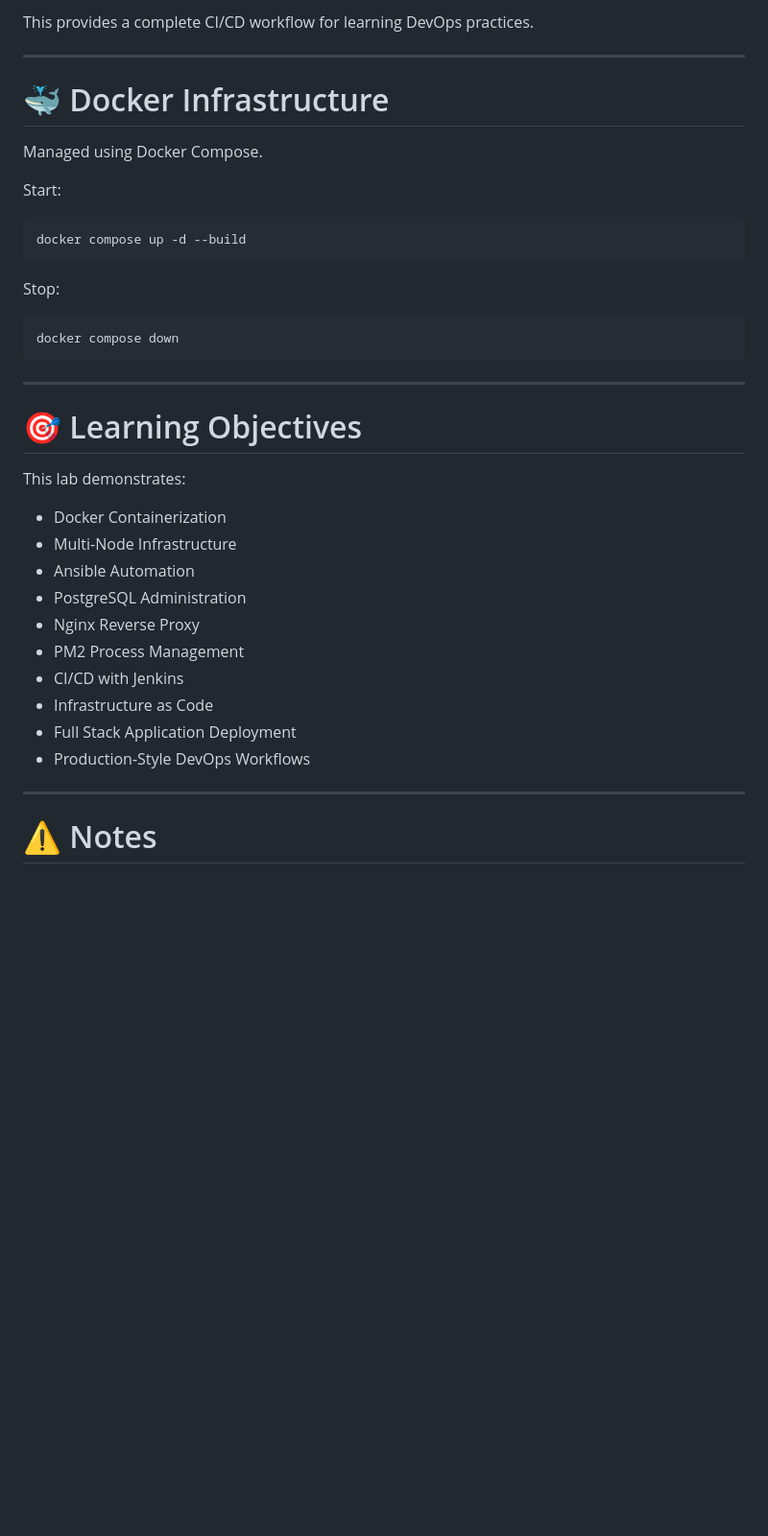
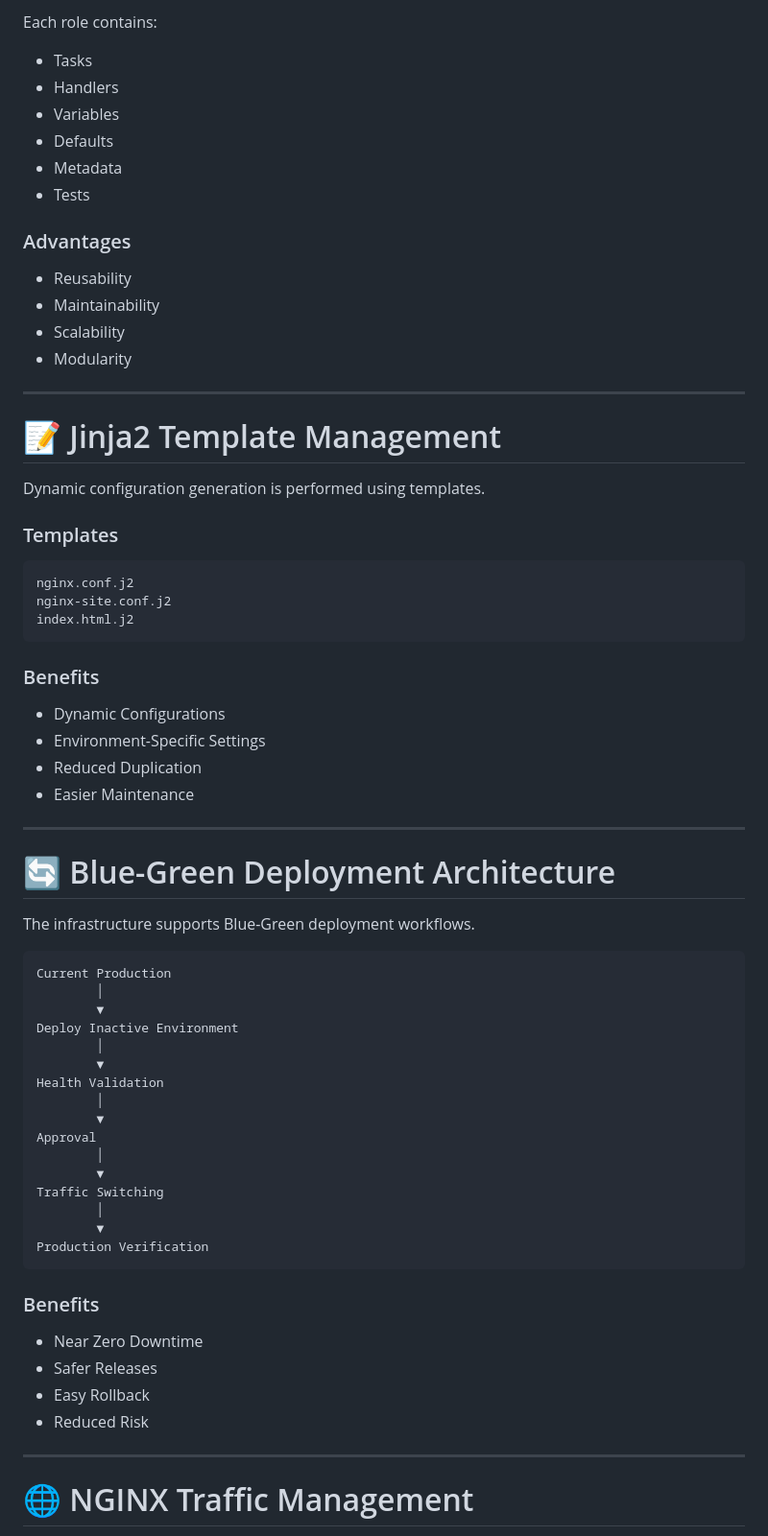
Before and after one commit to hack3rinsider/AnsibleLab, a Markdown page: README.md, the part around one of its changes. Shown at 96% size. Rendered like a GitHub page; blank space fills up the shorter version.

````diff
--- a/README.md
+++ b/README.md
@@ -163,42 +229,74 @@ Pipeline automatically:
 
-This provides a complete CI/CD workflow for learning DevOps practices.
+Each role contains:
+
+* Tasks
+* Handlers
+* Variables
+* Defaults
+* Metadata
+* Tests
+
+### Advantages
+
+* Reusability
+* Maintainability
+* Scalability
+* Modularity
 
 ---
 
-# 🐳 Docker Infrastructure
+# 📝 Jinja2 Template Management
 
-Managed using Docker Compose.
+Dynamic configuration generation is performed using templates.
 
-Start:
+### Templates
 
-```bash
-docker compose up -d --build
+```text
+nginx.conf.j2
+nginx-site.conf.j2
+index.html.j2
 ```
 
-Stop:
+### Benefits
 
-```bash
-docker compose down
-```
+* Dynamic Configurations
+* Environment-Specific Settings
+* Reduced Duplication
+* Easier Maintenance
 
 ---
 
-# 🎯 Learning Objectives
+# 🔄 Blue-Green Deployment Architecture
 
-This lab demonstrates:
+The infrastructure supports Blue-Green deployment workflows.
 
-* Docker Containerization
-* Multi-Node Infrastructure
-* Ansible Automation
-* PostgreSQL Administration
-* Nginx Reverse Proxy
-* PM2 Process Management
-* CI/CD with Jenkins
-* Infrastructure as Code
-* Full Stack Application Deployment
-* Production-Style DevOps Workflows
+```text
+Current Production
+        │
+        ▼
+Deploy Inactive Environment
+        │
+        ▼
+Health Validation
+        │
+        ▼
+Approval
+        │
+        ▼
+Traffic Switching
+        │
+        ▼
+Production Verification
+```
+
+### Benefits
+
+* Near Zero Downtime
+* Safer Releases
+* Easy Rollback
+* Reduced Risk
 
 ---
 
-# ⚠️ Notes
+# 🌐 NGINX Traffic Management
 
````
Also changed, not shown: other parts of README.md (+308 -103 lines).
